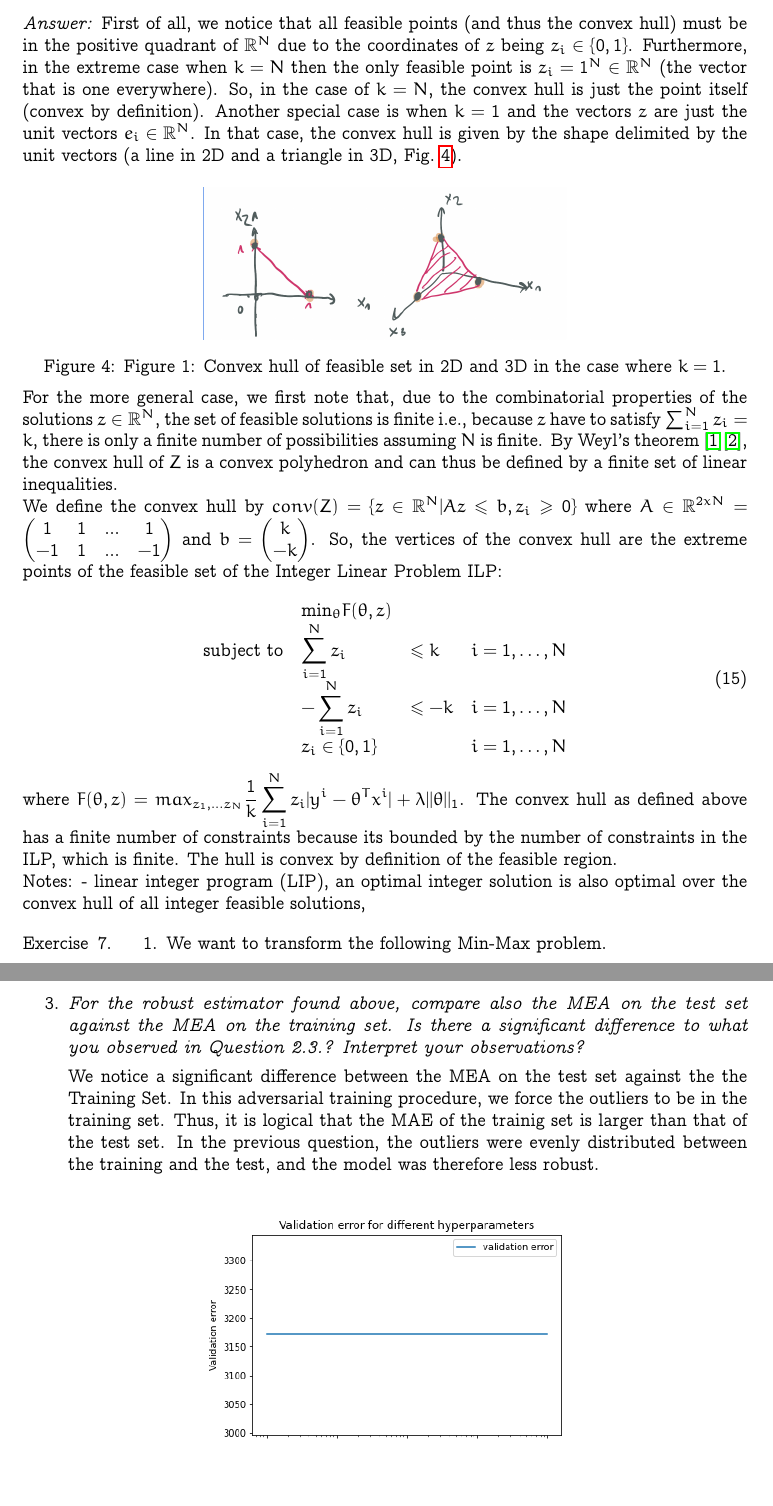
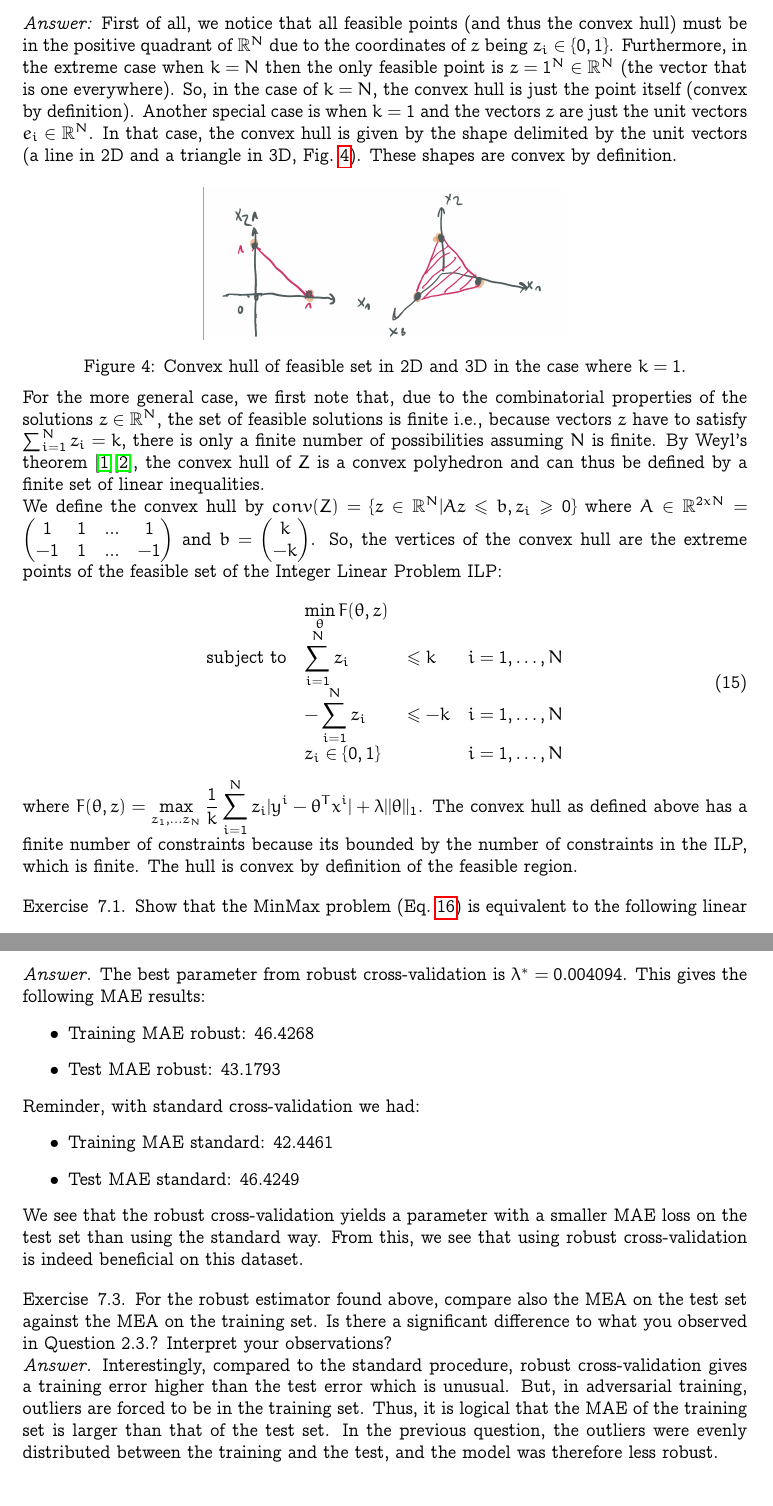
Before and after one commit to marvande/optimal-decision-making, a LaTeX problem sheet (doc/report_homework.tex): two parts of pages 8 and 10 of 13, joined at a grey line, cut so that both start at the same text, the shorter picture padded with empty space. Compiled offline with pdfLaTeX.

Commit message:
Updates from Overleaf

```diff
--- a/doc/report_homework.tex
+++ b/doc/report_homework.tex
@@ -489,17 +487,17 @@ The optimal strategy for the thief would be to search position 3 completely (tha
 
   using a finite set of (in-)equalities on $z_i$. Note that k is an integer. Explain why your formulation is indeed the convex hull.
 
-  \textit{Answer:} First of all, we notice that all feasible points (and thus the convex hull) must be in the positive quadrant of $\mathbb{R}^N$ due to the coordinates of $z$ being $z_i \in \{0,1\}$. Furthermore, in the extreme case when $k=N$ then the only feasible point is $z_i = 1^N\in\mathbb{R}^N$ (the vector that is one everywhere). So, in the case of $k=N$, the convex hull is just the point itself (convex by definition). Another special case is when $k=1$ and the vectors $z$ are just the unit vectors $e_i \in\mathbb{R}^N$. In that case, the convex hull is given by the shape delimited by the unit vectors (a line in 2D and a triangle in 3D, Fig.~\ref{fig:convex-hull}).
+  \textit{Answer:} First of all, we notice that all feasible points (and thus the convex hull) must be in the positive quadrant of $\mathbb{R}^N$ due to the coordinates of $z$ being $z_i \in \{0,1\}$. Furthermore, in the extreme case when $k=N$ then the only feasible point is $z = 1^N\in\mathbb{R}^N$ (the vector that is one everywhere). So, in the case of $k=N$, the convex hull is just the point itself (convex by definition). Another special case is when $k=1$ and the vectors $z$ are just the unit vectors $e_i \in\mathbb{R}^N$. In that case, the convex hull is given by the shape delimited by the unit vectors (a line in 2D and a triangle in 3D, Fig.~\ref{fig:convex-hull}). These shapes are convex by definition.
 
  \begin{figure}[!ht]
   \centering
   \includegraphics[width=0.5\textwidth]{doc/images/IMG_0038.jpg}
-  \caption{Figure 1: Convex hull of feasible set in 2D and 3D in the case where $k=1$.}
+  \caption{Convex hull of feasible set in 2D and 3D in the case where $k=1$.}
   \vspace{-3mm}
   \label{fig:convex-hull}
 \end{figure}
 
- For the more general case, we first note that, due to the combinatorial properties of the solutions $z\in\mathbb{R}^N$, the set of feasible solutions is finite i.e., because $z$ have to satisfy $\sum_{i=1}^{N}z_i = k$, there is only a finite number of possibilities assuming $N$ is finite. By Weyl's theorem~\cite{rockafellar1970convex}\cite{QUEYRANNE19921}, the convex hull of $Z$ is a convex polyhedron and can thus be defined by a finite set of linear inequalities.
+ For the more general case, we first note that, due to the combinatorial properties of the solutions $z\in\mathbb{R}^N$, the set of feasible solutions is finite i.e., because vectors $z$ have to satisfy $\sum_{i=1}^{N}z_i = k$, there is only a finite number of possibilities assuming $N$ is finite. By Weyl's theorem~\cite{rockafellar1970convex}\cite{QUEYRANNE19921}, the convex hull of $Z$ is a convex polyhedron and can thus be defined by a finite set of linear inequalities.
 
  We define the convex hull by $conv(Z)= \{ z \in\mathbb{R}^N | Az\leq b, z_i \geq 0 \}$ where $A \in\mathbb{R}^{2xN} = \begin{pmatrix}
 1 & 1 & ... & 1\\
@@ -509,32 +507,23 @@ The optimal strategy for the thief would be to search position 3 completely (tha
 
 \begin{equation}
 \begin{array}{l@{}llll}
-&&\text{min}_\theta F(\theta, z)\\
+&&\displaystyle\min_\theta F(\theta, z)\\
 \text{subject to}
 && \displaystyle\sum_{i=1}^{N}z_i &\leq k & i=1 ,\dots, N \\
 && -\displaystyle\sum_{i=1}^{N}z_i &\leq -k & i=1 ,\dots, N  \\
 && z_i \in \{0,1\} && i=1 ,\dots, N
 \end{array}
 \end{equation}
-where $F(\theta, z) = max_{z_1, ...z_N} \displaystyle\frac{1}{k} \sum_{i=1}^{N}z_i|y^i-\theta^Tx^i|+\lambda || \theta||_1$.
+where $F(\theta, z) = \displaystyle\max_{z_1, ...z_N} \displaystyle\frac{1}{k} \sum_{i=1}^{N}z_i|y^i-\theta^Tx^i|+\lambda || \theta||_1$.
 The convex hull as defined above has a finite number of constraints because its bounded by the number of constraints in the ILP, which is finite. The hull is convex by definition of the feasible region.
-
-
-Notes:
-- linear integer program (LIP), an optimal integer solution is also optimal over the
-convex hull of all integer feasible solutions,
 
  \end{exercise}
 
 
-\begin{exercise}{7}
-
-\begin{enumerate}
-    \item
-
-We want to transform the following Min-Max problem.
-
-\begin{equation*}
+\begin{exercise}{7.1}
+Show that the MinMax problem (Eq.~\ref{eq:min-max-adv}) is equivalent to the following linear
+program. Hint: Use the insights from Sections~\ref{sec:convex-hulls} and~\ref{sec:zero-sum}.
+\begin{equation}\label{eq:min-max-adv}
 \begin{array}{lll@{}lll}
 \min\limits_{\theta}&\max\limits_{z_1,...,z_N}  &\frac{1}{k}\displaystyle\sum\limits_{i=1}^{N}z_i|y^{(i)} - \theta^\top x^{(i)}| +  \lambda||\theta||_1 &\\
 \text{subject to}
@@ -598 +584,12 @@ Merging the two minimization we obtain the desired result.
 
+ \textit{Answer.} The best parameter from robust cross-validation is $\lambda^* = 0.004094$. This gives the following MAE results:
+ \begin{itemize}
+     \item Training MAE robust: 46.4268
+     \item Test MAE robust: 43.1793
+ \end{itemize}
+ Reminder, with standard cross-validation we had:
+ \begin{itemize}
+     \item Training MAE standard: 42.4461
+     \item Test MAE standard: 46.4249
+ \end{itemize}
+We see that the robust cross-validation yields a parameter with a smaller MAE loss on the test set than using the standard way. From this, we see that using robust cross-validation is indeed beneficial on this dataset.
@@ -600,16 +596,10 @@ Merging the two minimization we obtain the desired result.
 
+\begin{exercise}{7.3}
+For the robust estimator found above, compare also the MEA on the test set against the MEA on the training set. Is there a significant difference to what you observed in Question 2.3.? Interpret your observations?
 
+\textit{Answer.} Interestingly, compared to the standard procedure, robust cross-validation gives a training error higher than the test error which is unusual. But, in adversarial training, outliers are forced to be in the training set. Thus, it is logical that the MAE of the training set is larger than that of the test set. In the previous question, the outliers were evenly distributed between the training and the test, and the model was therefore less robust.
+ \end{exercise}
 
-
-\item \textit{For the robust estimator found above, compare also the MEA on the test set against the MEA on the training set. Is there a significant difference to what you observed in Question 2.3.? Interpret your observations?}
-
-
-We notice a significant difference between the MEA on the test set against the the Training Set. In this adversarial training procedure, we force the outliers to be in the training set.  Thus, it is logical that the MAE of the trainig set is larger than that of the test set. In the previous question, the outliers were evenly distributed between the training and the test, and the model was therefore less robust.
-
-
-\end{enumerate}
-
- \end{exercise}
 
 \begin{figure}[!ht]
   \centering
```
Also changed, not shown: doc/report_homework.tex (48 more changed lines).
